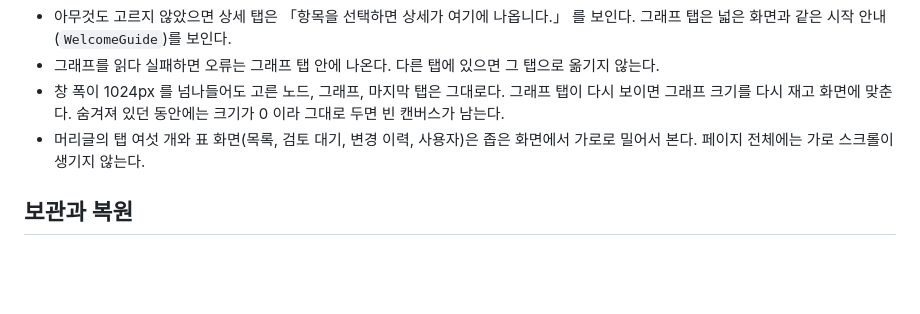
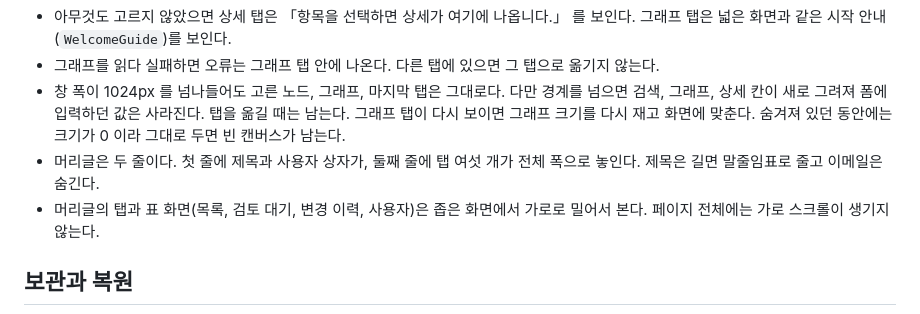
Before and after one commit to jon890/fos-graphrag, a Markdown page: financial-workbench/docs/flow.md, the part around the change. Rendered like a GitHub page; blank space fills up the shorter version.

Commit message:
docs(workbench): 경계를 넘을 때 입력이 사라지는 점과 두 줄 머리글을 문서에 적는다
Co-Authored-By: Claude Sonnet 5.5 <noreply@anthropic.com>

```diff
--- a/financial-workbench/docs/flow.md
+++ b/financial-workbench/docs/flow.md
@@ -160,8 +160,9 @@ flowchart TD
 - 그래프에서 노드를 누르면 상세만 바꾸고 그래프 탭에 머문다. 이웃을 잇달아 둘러볼 수 있게 하려는 것이다. 그래프 아래 「그래프에 나온 항목」 목록에서 고를 때도 같다. 고른 노드가 그래프에 있으면 그래프 아래 막대에 그 이름이 나오고, 막대를 누르면 상세 탭으로 간다. 더블클릭이나 「이웃 확장」 으로 이웃을 넓히는 동작과 「선택한 항목을 중심으로」 는 넓은 화면과 같고 탭을 옮기지 않는다.
 - 아무것도 고르지 않았으면 상세 탭은 「항목을 선택하면 상세가 여기에 나옵니다.」 를 보인다. 그래프 탭은 넓은 화면과 같은 시작 안내(`WelcomeGuide`)를 보인다.
 - 그래프를 읽다 실패하면 오류는 그래프 탭 안에 나온다. 다른 탭에 있으면 그 탭으로 옮기지 않는다.
-- 창 폭이 1024px 를 넘나들어도 고른 노드, 그래프, 마지막 탭은 그대로다. 그래프 탭이 다시 보이면 그래프 크기를 다시 재고 화면에 맞춘다. 숨겨져 있던 동안에는 크기가 0 이라 그대로 두면 빈 캔버스가 남는다.
-- 머리글의 탭 여섯 개와 표 화면(목록, 검토 대기, 변경 이력, 사용자)은 좁은 화면에서 가로로 밀어서 본다. 페이지 전체에는 가로 스크롤이 생기지 않는다.
+- 창 폭이 1024px 를 넘나들어도 고른 노드, 그래프, 마지막 탭은 그대로다. 다만 경계를 넘으면 검색, 그래프, 상세 칸이 새로 그려져 폼에 입력하던 값은 사라진다. 탭을 옮길 때는 남는다. 그래프 탭이 다시 보이면 그래프 크기를 다시 재고 화면에 맞춘다. 숨겨져 있던 동안에는 크기가 0 이라 그대로 두면 빈 캔버스가 남는다.
+- 머리글은 두 줄이다. 첫 줄에 제목과 사용자 상자가, 둘째 줄에 탭 여섯 개가 전체 폭으로 놓인다. 제목은 길면 말줄임표로 줄고 이메일은 숨긴다.
+- 머리글의 탭과 표 화면(목록, 검토 대기, 변경 이력, 사용자)은 좁은 화면에서 가로로 밀어서 본다. 페이지 전체에는 가로 스크롤이 생기지 않는다.
 
 ## 보관과 복원
 
```
Also changed, not shown: financial-workbench/docs/code-architecture.md (+1 -0 lines).
